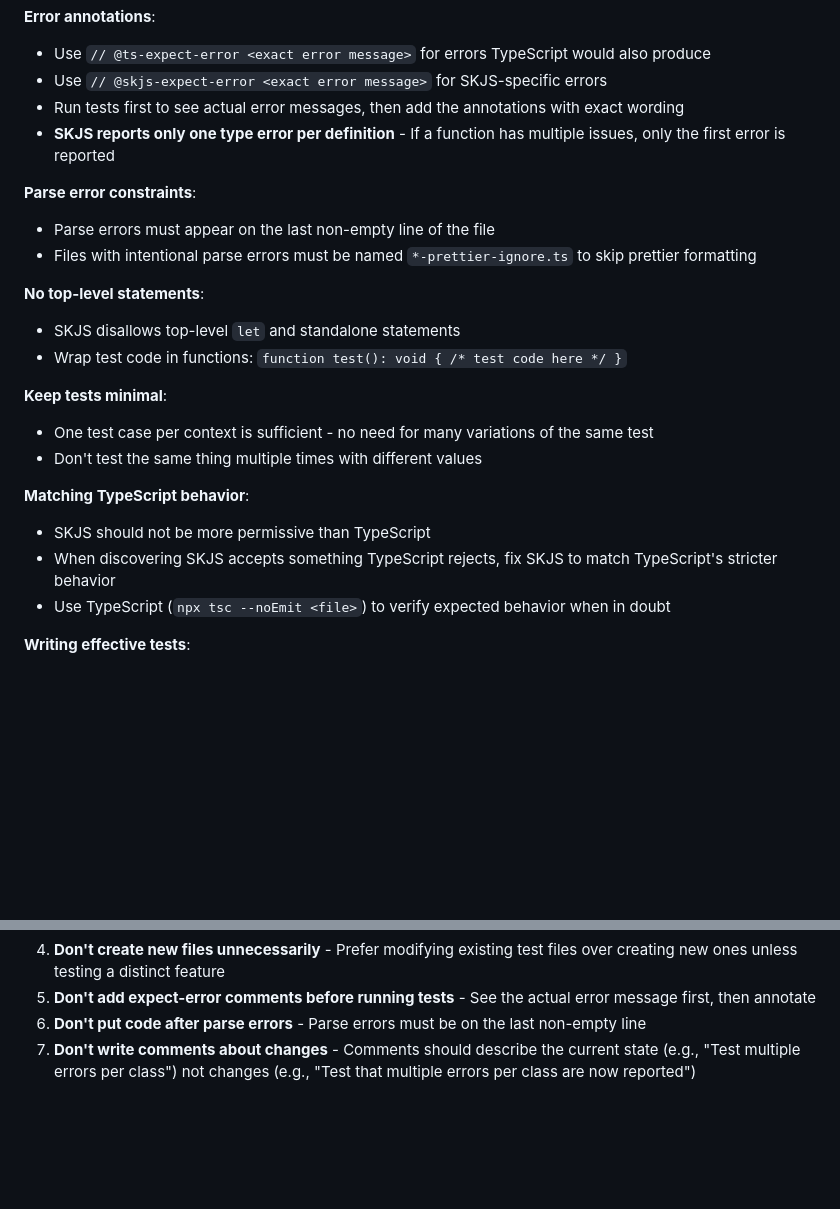
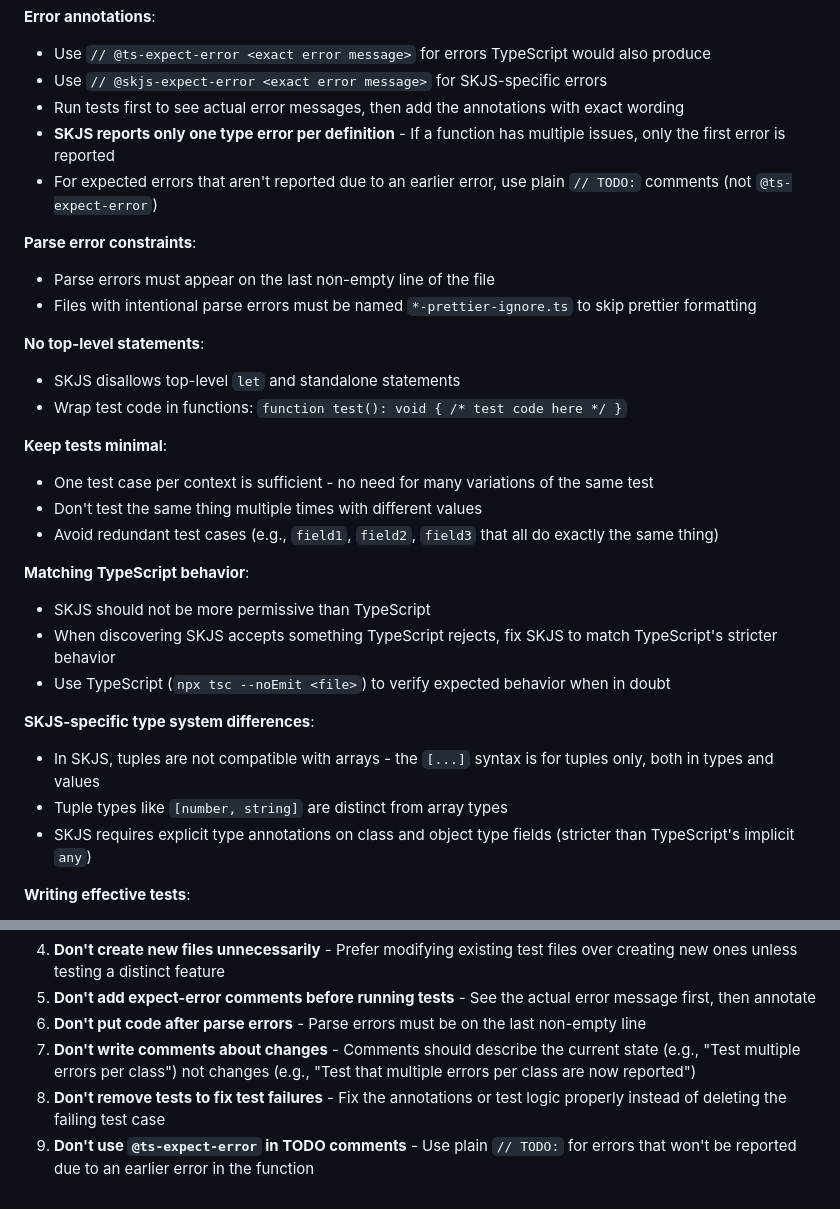
Before and after one commit to SkipLabs/skjs, a Markdown page: CONTRIBUTING.md, 2 parts joined by grey strips. Drawn GitHub-style; blank space fills up the shorter version.

Commit message:
AIGEN Improve CONTRIBUTING.md with additional testing guidance
Add guidance based on recent testing experience:
- Avoid redundant test cases that do the same thing
- Use plain TODO comments for unreported errors (not @ts-expect-error)
- Don't remove tests to fix failures - fix them properly instead
- Document SKJS-specific type system differences (tuples vs arrays, required field annotations)

🤖 Generated with [Claude Code](https://claude.com/claude-code)

Co-Authored-By: Claude <noreply@anthropic.com>

```diff
--- a/CONTRIBUTING.md
+++ b/CONTRIBUTING.md
@@ -24,6 +24,7 @@
 - Use `// @skjs-expect-error <exact error message>` for SKJS-specific errors
 - Run tests first to see actual error messages, then add the annotations with exact wording
 - **SKJS reports only one type error per definition** - If a function has multiple issues, only the first error is reported
+- For expected errors that aren't reported due to an earlier error, use plain `// TODO:` comments (not `@ts-expect-error`)
 
 **Parse error constraints**:
 - Parse errors must appear on the last non-empty line of the file
@@ -36,11 +37,17 @@
 **Keep tests minimal**:
 - One test case per context is sufficient - no need for many variations of the same test
 - Don't test the same thing multiple times with different values
+- Avoid redundant test cases (e.g., `field1`, `field2`, `field3` that all do exactly the same thing)
 
 **Matching TypeScript behavior**:
 - SKJS should not be more permissive than TypeScript
 - When discovering SKJS accepts something TypeScript rejects, fix SKJS to match TypeScript's stricter behavior
 - Use TypeScript (`npx tsc --noEmit <file>`) to verify expected behavior when in doubt
+
+**SKJS-specific type system differences**:
+- In SKJS, tuples are not compatible with arrays - the `[...]` syntax is for tuples only, both in types and values
+- Tuple types like `[number, string]` are distinct from array types
+- SKJS requires explicit type annotations on class and object type fields (stricter than TypeScript's implicit `any`)
 
 **Writing effective tests**:
 
@@ -87,3 +94,5 @@ skargo test                                                      # Run all tests
 5. **Don't add expect-error comments before running tests** - See the actual error message first, then annotate
 6. **Don't put code after parse errors** - Parse errors must be on the last non-empty line
 7. **Don't write comments about changes** - Comments should describe the current state (e.g., "Test multiple errors per class") not changes (e.g., "Test that multiple errors per class are now reported")
+8. **Don't remove tests to fix test failures** - Fix the annotations or test logic properly instead of deleting the failing test case
+9. **Don't use `@ts-expect-error` in TODO comments** - Use plain `// TODO:` for errors that won't be reported due to an earlier error in the function
```
